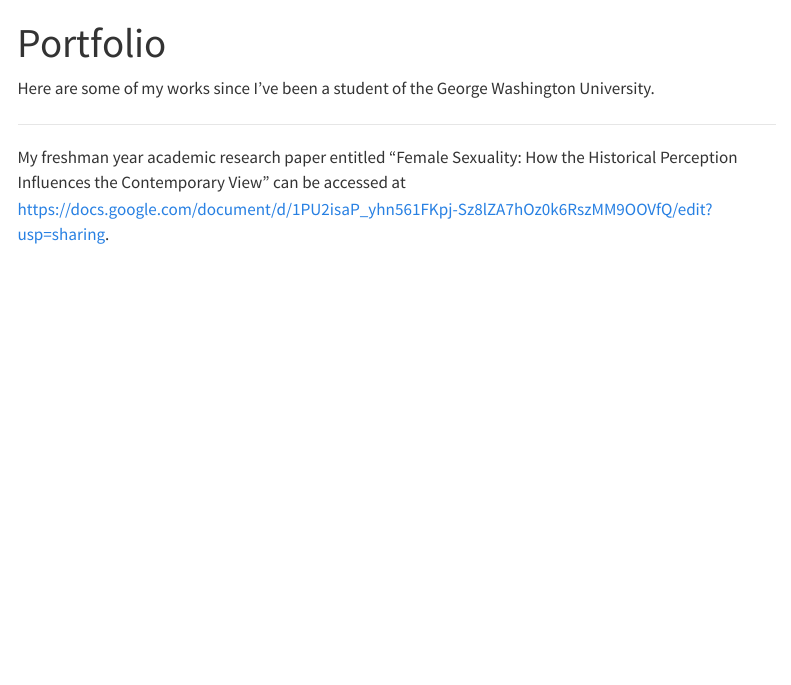
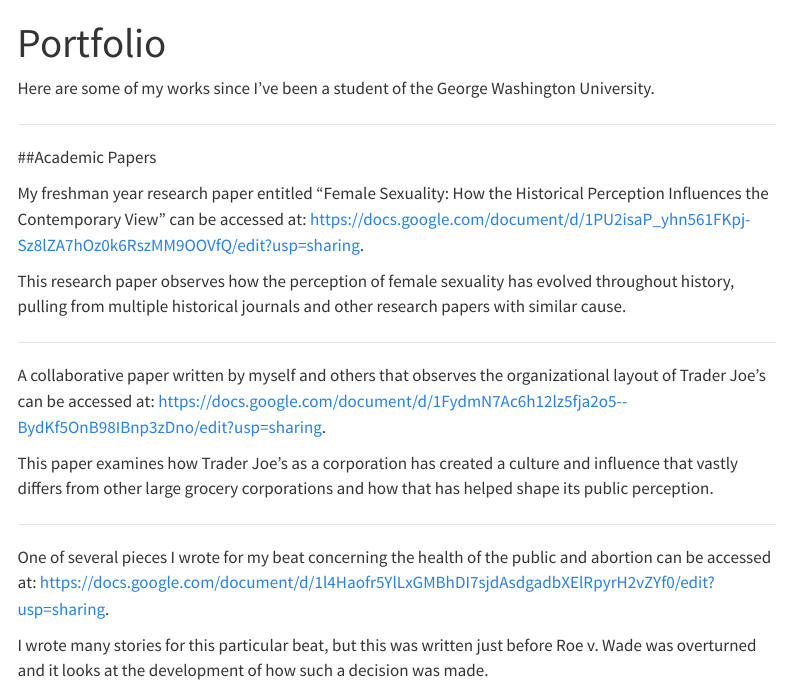
Before and after one commit to pipermacke/piperwebsite, a Quarto document (portfolio.qmd): the page in a window 1100 px wide, from its top. Rendered offline with R 4.5, knitr and Pandoc in place of Quarto, with nearby package versions; menus at the side of the page are left out.

Commit message:
cleaning up and adding in my final works

```diff
--- a/portfolio.qmd
+++ b/portfolio.qmd
@@ -7,5 +7,24 @@ Here are some of my works since I've been a student of the George Washington Uni
 
 ---
 
-My freshman year academic research paper entitled "Female Sexuality:
-How the Historical Perception Influences the Contemporary View" can be accessed at <https://docs.google.com/document/d/1PU2isaP_yhn561FKpj-Sz8lZA7hOz0k6RszMM9OOVfQ/edit?usp=sharing>.
+##Academic Papers
+
+My freshman year research paper entitled "Female Sexuality:
+How the Historical Perception Influences the Contemporary View" can be accessed at:
+<https://docs.google.com/document/d/1PU2isaP_yhn561FKpj-Sz8lZA7hOz0k6RszMM9OOVfQ/edit?usp=sharing>.
+
+This research paper observes how the perception of female sexuality has evolved throughout history, pulling from multiple historical journals and other research papers with similar cause.
+
+---
+
+A collaborative paper written by myself and others that observes the organizational layout of Trader Joe's can be accessed at:
+<https://docs.google.com/document/d/1FydmN7Ac6h12lz5fja2o5--BydKf5OnB98IBnp3zDno/edit?usp=sharing>.
+
+This paper examines how Trader Joe's as a corporation has created a culture and influence that vastly differs from other large grocery corporations and how that has helped shape its public perception.
+
+---
+
+One of several pieces I wrote for my beat concerning the health of the public and abortion can be accessed at:
+<https://docs.google.com/document/d/1l4Haofr5YlLxGMBhDI7sjdAsdgadbXElRpyrH2vZYf0/edit?usp=sharing>.
+
+I wrote many stories for this particular beat, but this was written just before Roe v. Wade was overturned and it looks at the development of how such a decision was made.
```
Also changed, not shown: index.qmd (+2 -4 lines), docs/search.json, 1 other file.
